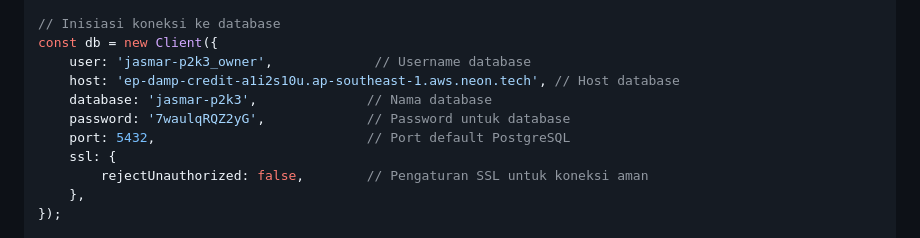
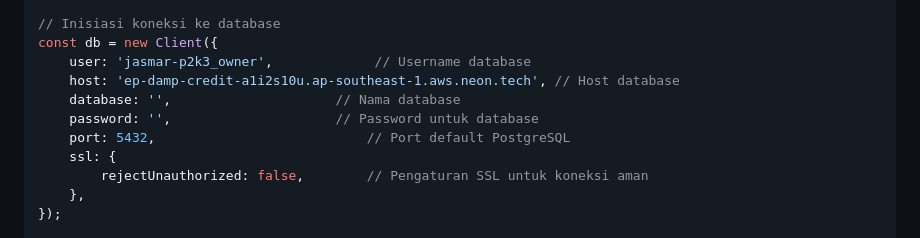
Before and after one commit to Rafi2603/P2K3-DASHBOARD-WEB, a Markdown page: README.md, the part around the change. Rendered like a GitHub page.

```diff
--- a/README.md
+++ b/README.md
@@ -75,8 +75,8 @@ const { Client } = require('pg');
 const db = new Client({
     user: 'jasmar-p2k3_owner',             // Username database
     host: 'ep-damp-credit-a1i2s10u.ap-southeast-1.aws.neon.tech', // Host database
-    database: 'jasmar-p2k3',              // Nama database
-    password: '7waulqRQZ2yG',             // Password untuk database
+    database: '',              		  // Nama database
+    password: '',            		  // Password untuk database
     port: 5432,                           // Port default PostgreSQL
     ssl: {
         rejectUnauthorized: false,        // Pengaturan SSL untuk koneksi aman
```
